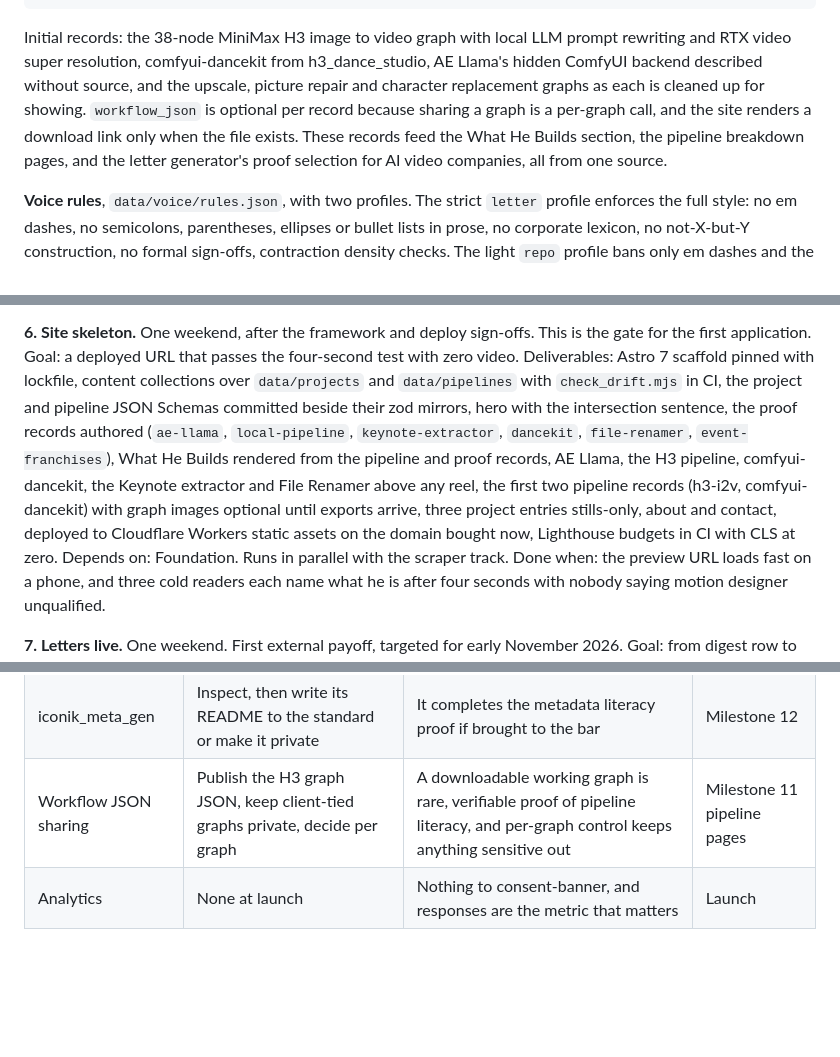
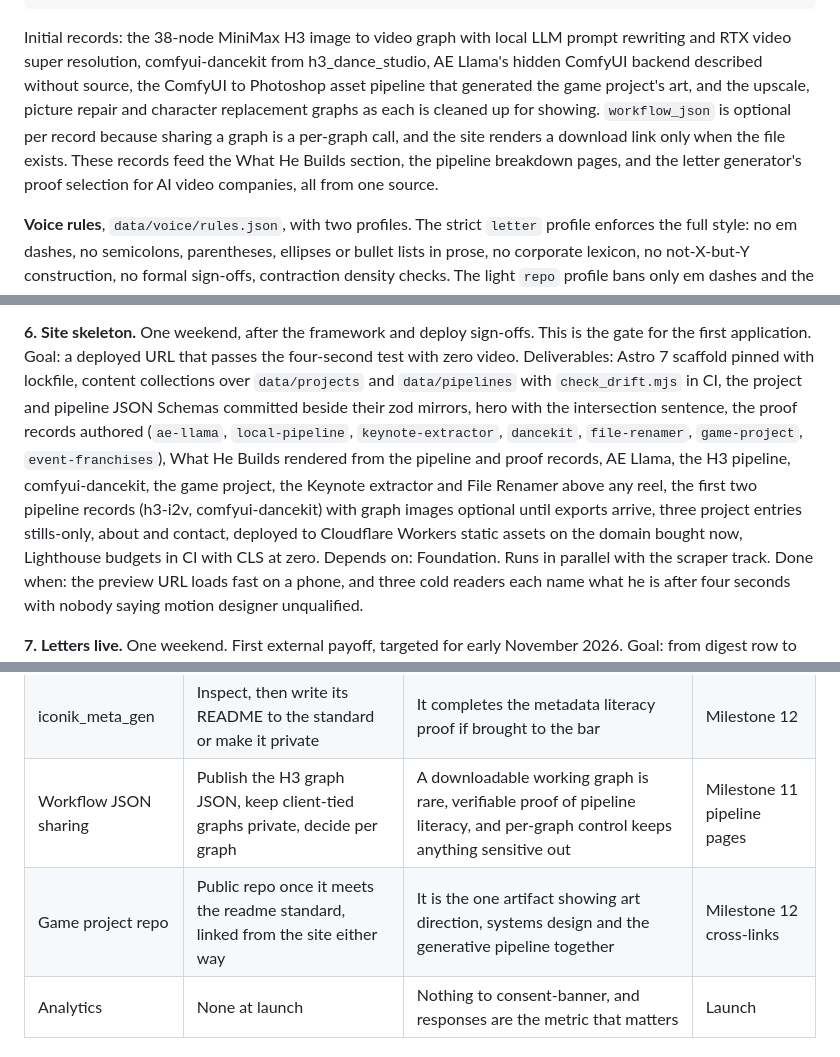
Before and after one commit to crypticnull/jobhunt, a Markdown page: PLAN.md, 3 parts joined by grey strips. GitHub-like rendering; blank space fills up the shorter version.

````diff
--- a/PLAN.md
+++ b/PLAN.md
@@ -167,7 +167,7 @@ linked_proof: local-pipeline
 writeup: null                      # slug of the writing post once it exists
 ```
 
-Initial records: the 38-node MiniMax H3 image to video graph with local LLM prompt rewriting and RTX video super resolution, comfyui-dancekit from h3_dance_studio, AE Llama's hidden ComfyUI backend described without source, and the upscale, picture repair and character replacement graphs as each is cleaned up for showing. `workflow_json` is optional per record because sharing a graph is a per-graph call, and the site renders a download link only when the file exists. These records feed the What He Builds section, the pipeline breakdown pages, and the letter generator's proof selection for AI video companies, all from one source.
+Initial records: the 38-node MiniMax H3 image to video graph with local LLM prompt rewriting and RTX video super resolution, comfyui-dancekit from h3_dance_studio, AE Llama's hidden ComfyUI backend described without source, the ComfyUI to Photoshop asset pipeline that generated the game project's art, and the upscale, picture repair and character replacement graphs as each is cleaned up for showing. `workflow_json` is optional per record because sharing a graph is a per-graph call, and the site renders a download link only when the file exists. These records feed the What He Builds section, the pipeline breakdown pages, and the letter generator's proof selection for AI video companies, all from one source.
 
 **Voice rules**, `data/voice/rules.json`, with two profiles. The strict `letter` profile enforces the full style: no em dashes, no semicolons, parentheses, ellipses or bullet lists in prose, no corporate lexicon, no not-X-but-Y construction, no formal sign-offs, contraction density checks. The light `repo` profile bans only em dashes and the corporate lexicon, so documentation can keep its parentheses. The same linter gates letters, proof stories, site copy and the writing posts.
 
@@ -239,7 +239,7 @@ Done when: every rule has a fixture pair and the repo's own prose passes the rep
 
 **6. Site skeleton.** One weekend, after the framework and deploy sign-offs. This is the gate for the first application.
 Goal: a deployed URL that passes the four-second test with zero video.
-Deliverables: Astro 7 scaffold pinned with lockfile, content collections over `data/projects` and `data/pipelines` with `check_drift.mjs` in CI, the project and pipeline JSON Schemas committed beside their zod mirrors, hero with the intersection sentence, the proof records authored (`ae-llama`, `local-pipeline`, `keynote-extractor`, `dancekit`, `file-renamer`, `event-franchises`), What He Builds rendered from the pipeline and proof records, AE Llama, the H3 pipeline, comfyui-dancekit, the Keynote extractor and File Renamer above any reel, the first two pipeline records (h3-i2v, comfyui-dancekit) with graph images optional until exports arrive, three project entries stills-only, about and contact, deployed to Cloudflare Workers static assets on the domain bought now, Lighthouse budgets in CI with CLS at zero.
+Deliverables: Astro 7 scaffold pinned with lockfile, content collections over `data/projects` and `data/pipelines` with `check_drift.mjs` in CI, the project and pipeline JSON Schemas committed beside their zod mirrors, hero with the intersection sentence, the proof records authored (`ae-llama`, `local-pipeline`, `keynote-extractor`, `dancekit`, `file-renamer`, `game-project`, `event-franchises`), What He Builds rendered from the pipeline and proof records, AE Llama, the H3 pipeline, comfyui-dancekit, the game project, the Keynote extractor and File Renamer above any reel, the first two pipeline records (h3-i2v, comfyui-dancekit) with graph images optional until exports arrive, three project entries stills-only, about and contact, deployed to Cloudflare Workers static assets on the domain bought now, Lighthouse budgets in CI with CLS at zero.
 Depends on: Foundation. Runs in parallel with the scraper track.
 Done when: the preview URL loads fast on a phone, and three cold readers each name what he is after four seconds with nobody saying motion designer unqualified.
 
@@ -338,6 +338,7 @@ The capture happens as the work happens, with hard caps so it survives a full-ti
 | Visible agent authorship | Keep trailers, tag agent sessions in the log | On-thesis for AI company readers, and hiding it would be dishonest | ADR-0003 at Foundation |
 | iconik_meta_gen | Inspect, then write its README to the standard or make it private | It completes the metadata literacy proof if brought to the bar | Milestone 12 |
 | Workflow JSON sharing | Publish the H3 graph JSON, keep client-tied graphs private, decide per graph | A downloadable working graph is rare, verifiable proof of pipeline literacy, and per-graph control keeps anything sensitive out | Milestone 11 pipeline pages |
+| Game project repo | Public repo once it meets the readme standard, linked from the site either way | It is the one artifact showing art direction, systems design and the generative pipeline together | Milestone 12 cross-links |
 | Analytics | None at launch | Nothing to consent-banner, and responses are the metric that matters | Launch |
 
 ## 7. First moves
````
Also changed, not shown: other parts of PLAN.md (+4 -4 lines).
